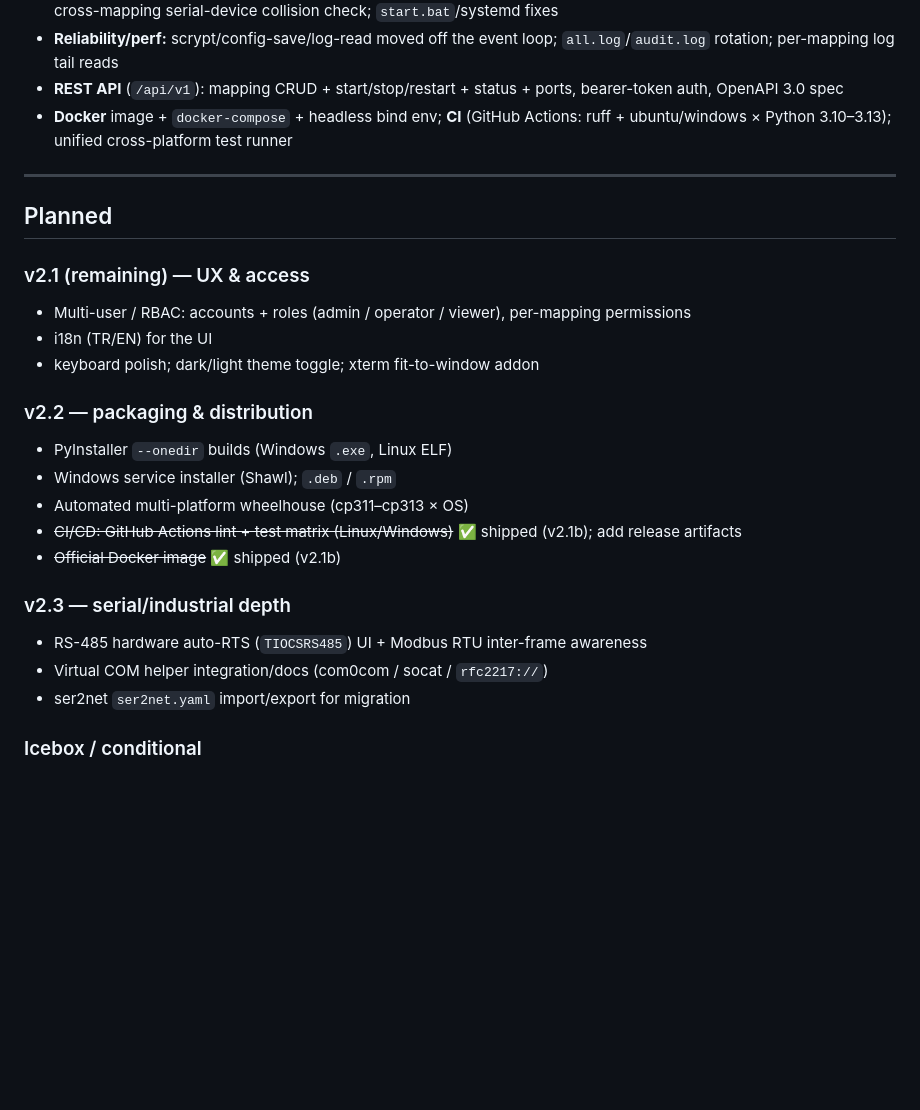
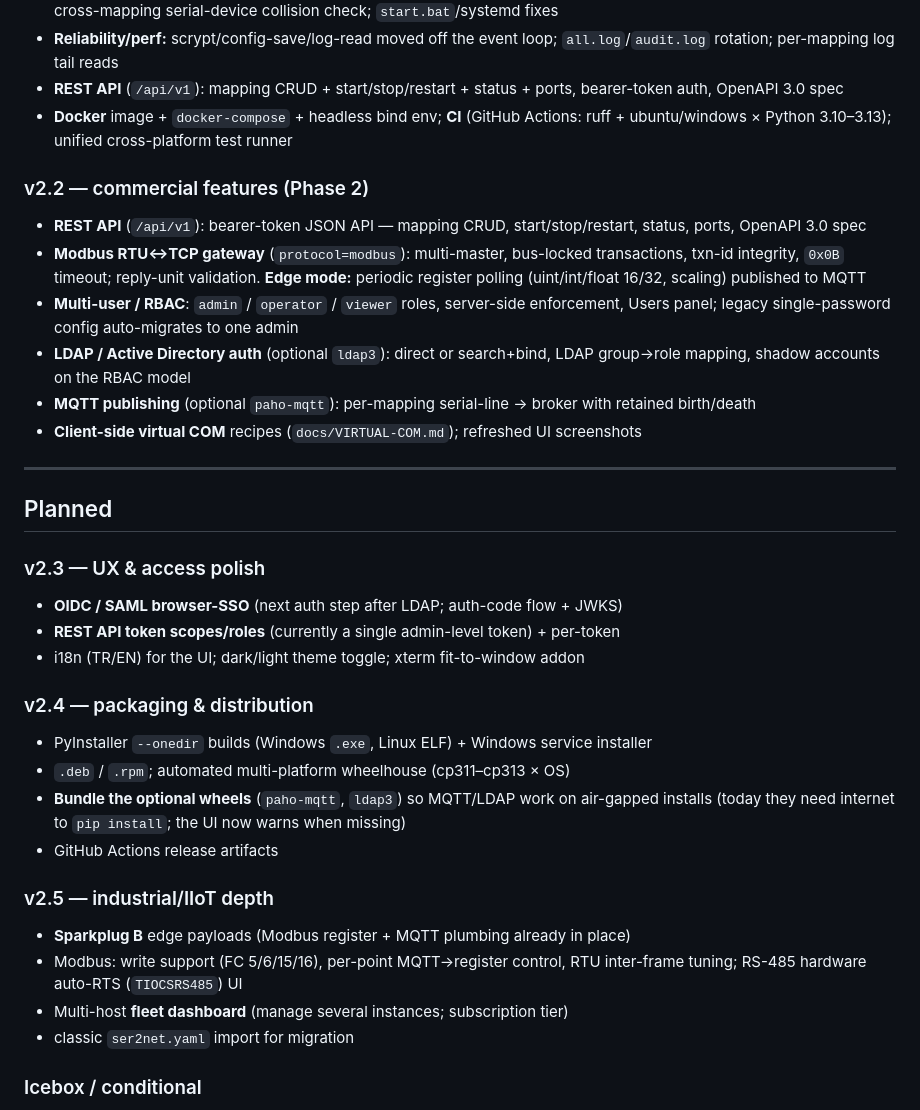
Before and after one commit to haliskilic/ser2net, a Markdown page: ROADMAP.md, the part around the change. Drawn GitHub-style; blank space fills up the shorter version.

Commit message:
docs(roadmap): record shipped Phase 2 features + forward plan
Mark v2.2 commercial features shipped (REST API, Modbus gateway + edge polling,
RBAC, LDAP/AD, MQTT, virtual-COM docs). Re-plan forward work: OIDC/SAML SSO +
API token scopes (v2.3), packaging + bundling the optional MQTT/LDAP wheels for
offline (v2.4), Sparkplug B + Modbus write + fleet dashboard (v2.5).

```diff
--- a/ROADMAP.md
+++ b/ROADMAP.md
@@ -49,26 +49,42 @@
 - **Docker** image + `docker-compose` + headless bind env; **CI** (GitHub Actions:
   ruff + ubuntu/windows × Python 3.10–3.13); unified cross-platform test runner
 
+### v2.2 — commercial features (Phase 2)
+- **REST API** (`/api/v1`): bearer-token JSON API — mapping CRUD, start/stop/restart,
+  status, ports, OpenAPI 3.0 spec
+- **Modbus RTU↔TCP gateway** (`protocol=modbus`): multi-master, bus-locked
+  transactions, txn-id integrity, `0x0B` timeout; reply-unit validation. **Edge mode:**
+  periodic register polling (uint/int/float 16/32, scaling) published to MQTT
+- **Multi-user / RBAC**: `admin` / `operator` / `viewer` roles, server-side enforcement,
+  Users panel; legacy single-password config auto-migrates to one admin
+- **LDAP / Active Directory auth** (optional `ldap3`): direct or search+bind, LDAP
+  group→role mapping, shadow accounts on the RBAC model
+- **MQTT publishing** (optional `paho-mqtt`): per-mapping serial-line → broker with
+  retained birth/death
+- **Client-side virtual COM** recipes (`docs/VIRTUAL-COM.md`); refreshed UI screenshots
+
 ---
 
 ## Planned
 
-### v2.1 (remaining) — UX & access
-- Multi-user / RBAC: accounts + roles (admin / operator / viewer), per-mapping permissions
-- i18n (TR/EN) for the UI
-- keyboard polish; dark/light theme toggle; xterm fit-to-window addon
+### v2.3 — UX & access polish
+- **OIDC / SAML browser-SSO** (next auth step after LDAP; auth-code flow + JWKS)
+- **REST API token scopes/roles** (currently a single admin-level token) + per-token
+- i18n (TR/EN) for the UI; dark/light theme toggle; xterm fit-to-window addon
 
-### v2.2 — packaging & distribution
-- PyInstaller `--onedir` builds (Windows `.exe`, Linux ELF)
-- Windows service installer (Shawl); `.deb` / `.rpm`
-- Automated multi-platform wheelhouse (cp311–cp313 × OS)
-- ~~CI/CD: GitHub Actions lint + test matrix (Linux/Windows)~~ ✅ shipped (v2.1b); add release artifacts
-- ~~Official Docker image~~ ✅ shipped (v2.1b)
+### v2.4 — packaging & distribution
+- PyInstaller `--onedir` builds (Windows `.exe`, Linux ELF) + Windows service installer
+- `.deb` / `.rpm`; automated multi-platform wheelhouse (cp311–cp313 × OS)
+- **Bundle the optional wheels** (`paho-mqtt`, `ldap3`) so MQTT/LDAP work on air-gapped
+  installs (today they need internet to `pip install`; the UI now warns when missing)
+- GitHub Actions release artifacts
 
-### v2.3 — serial/industrial depth
-- RS-485 hardware auto-RTS (`TIOCSRS485`) UI + Modbus RTU inter-frame awareness
-- Virtual COM helper integration/docs (com0com / socat / `rfc2217://`)
-- ser2net `ser2net.yaml` import/export for migration
+### v2.5 — industrial/IIoT depth
+- **Sparkplug B** edge payloads (Modbus register + MQTT plumbing already in place)
+- Modbus: write support (FC 5/6/15/16), per-point MQTT→register control, RTU inter-frame
+  tuning; RS-485 hardware auto-RTS (`TIOCSRS485`) UI
+- Multi-host **fleet dashboard** (manage several instances; subscription tier)
+- classic `ser2net.yaml` import for migration
 
 ### Icebox / conditional
 - Thread-per-port serial backend — only if a real Windows high-throughput /
```
